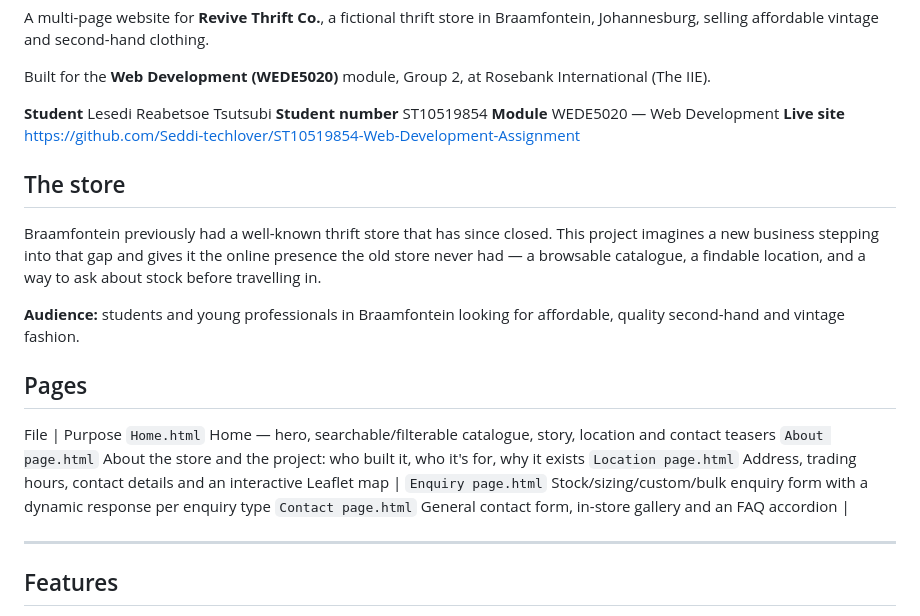
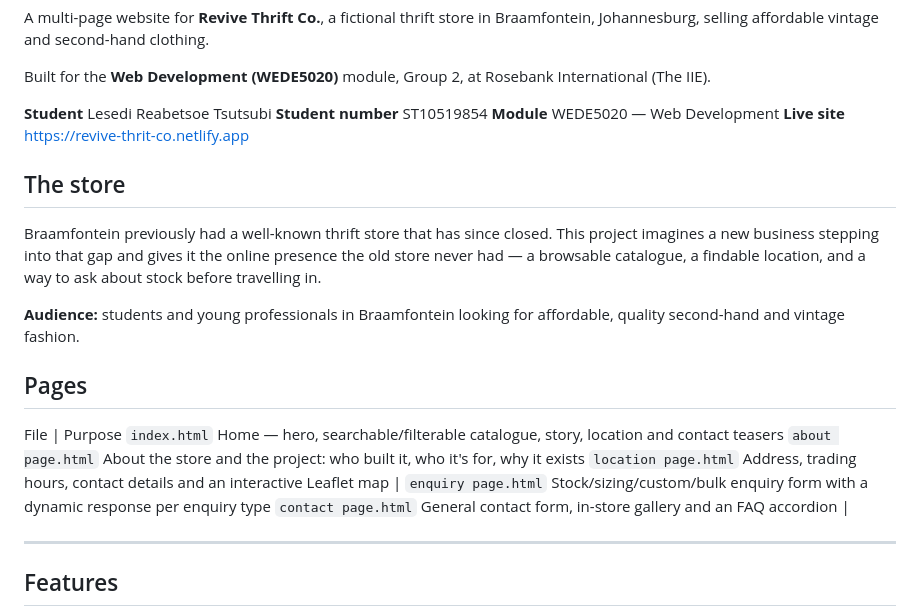
Before and after one commit to Seddi-techlover/ST10519854-Web-Development-Assignment, a Markdown page: README.md, the part around the change. GitHub-like rendering.

Commit message:
Update live site link and fix page names
Updated the live site link and corrected page names in the README.

```diff
--- a/README.md
+++ b/README.md
@@ -8,7 +8,7 @@ Built for the **Web Development (WEDE5020)** module, Group 2, at Rosebank Intern
  **Student**  Lesedi Reabetsoe Tsutsubi
  **Student number**  ST10519854
  **Module**  WEDE5020 — Web Development
- **Live site**  https://github.com/Seddi-techlover/ST10519854-Web-Development-Assignment
+ **Live site**  https://revive-thrit-co.netlify.app
 
 
 ## The store
@@ -26,11 +26,11 @@ quality second-hand and vintage fashion.
 ## Pages
 
 File | Purpose
- `Home.html` Home — hero, searchable/filterable catalogue, story, location and contact teasers
- `About page.html`  About the store and the project: who built it, who it's for, why it exists
- `Location page.html`  Address, trading hours, contact details and an interactive Leaflet map |
- `Enquiry page.html`  Stock/sizing/custom/bulk enquiry form with a dynamic response per enquiry type
- `Contact page.html`  General contact form, in-store gallery and an FAQ accordion |
+ `index.html` Home — hero, searchable/filterable catalogue, story, location and contact teasers
+ `about page.html`  About the store and the project: who built it, who it's for, why it exists
+ `location page.html`  Address, trading hours, contact details and an interactive Leaflet map |
+ `enquiry page.html`  Stock/sizing/custom/bulk enquiry form with a dynamic response per enquiry type
+ `contact page.html`  General contact form, in-store gallery and an FAQ accordion |
 
 ---
 
```
